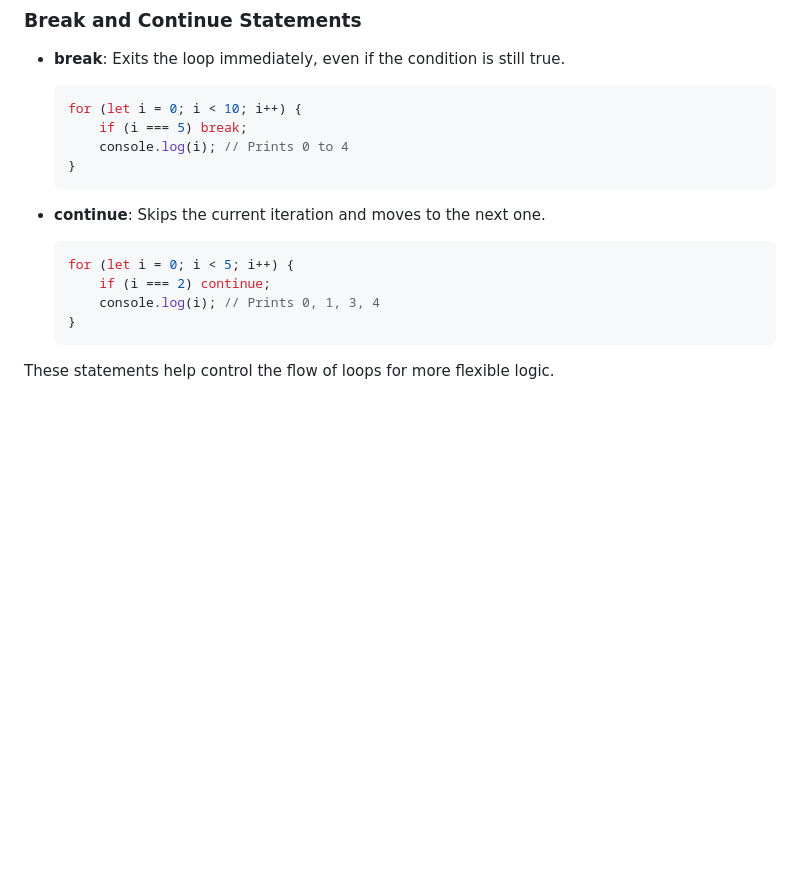
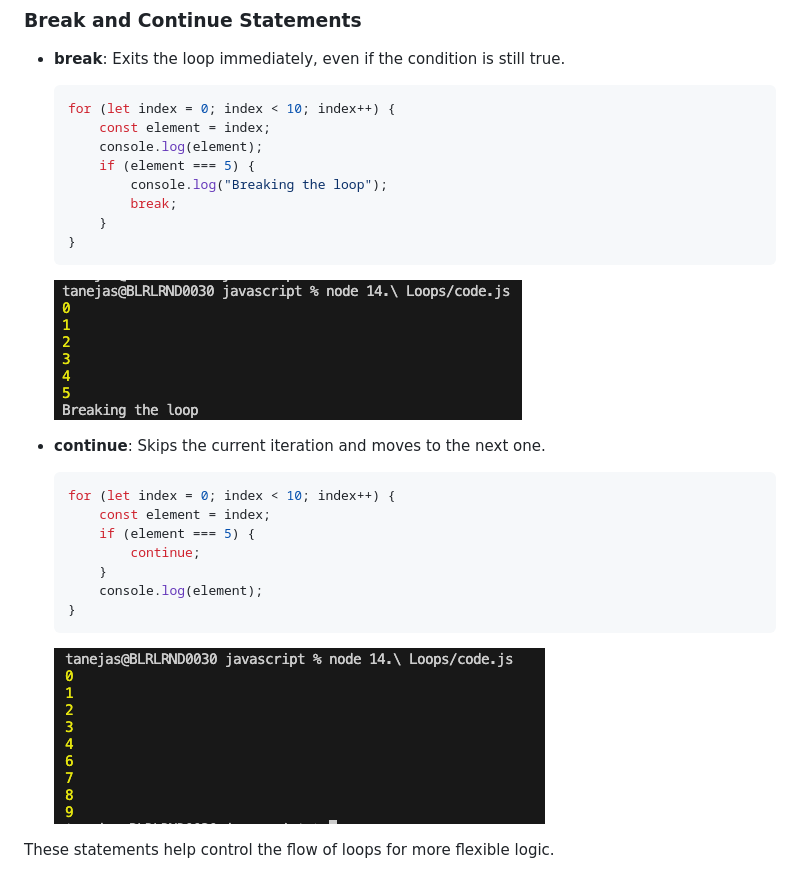
Before and after one commit to Sudhanshu-Taneja/javascript, a Markdown page: 14. Loops/README.md, the part around the change printed below. Drawn GitHub-style; pictures changed too: 14. Loops/images/break.png (added), 14. Loops/images/continue.png (added); blank space fills up the shorter version.

````diff
--- a/14. Loops/README.md
+++ b/14. Loops/README.md
@@ -50,18 +53,27 @@ Each loop type serves different use cases, and understanding them helps write mo
 
 - **break**: Exits the loop immediately, even if the condition is still true.
 	```js
-	for (let i = 0; i < 10; i++) {
-		if (i === 5) break;
-		console.log(i); // Prints 0 to 4
-	}
+	for (let index = 0; index < 10; index++) {
+        const element = index;
+        console.log(element);
+        if (element === 5) {
+            console.log("Breaking the loop");
+            break;
+        }
+    }
 	```
+    ![alt text](images/break.png)
 
 - **continue**: Skips the current iteration and moves to the next one.
 	```js
-	for (let i = 0; i < 5; i++) {
-		if (i === 2) continue;
-		console.log(i); // Prints 0, 1, 3, 4
-	}
+	for (let index = 0; index < 10; index++) {
+        const element = index;
+        if (element === 5) {
+            continue;
+        }
+        console.log(element);
+    }
 	```
+    ![alt text](images/continue.png)
 
 These statements help control the flow of loops for more flexible logic.
````
Also changed, not shown: other parts of 14. Loops/README.md (+4 -1 lines), 14. Loops/images/do_while_loop.png (added), 14. Loops/images/for_loop.png (added), 14. Loops/images/while_loop.png (added), 1 other file.
